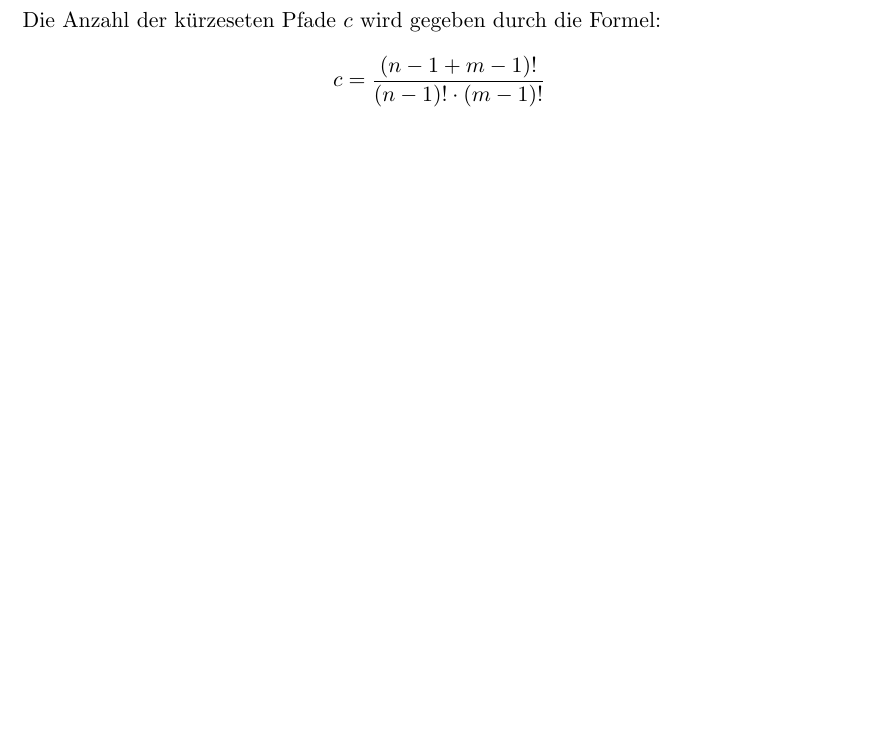
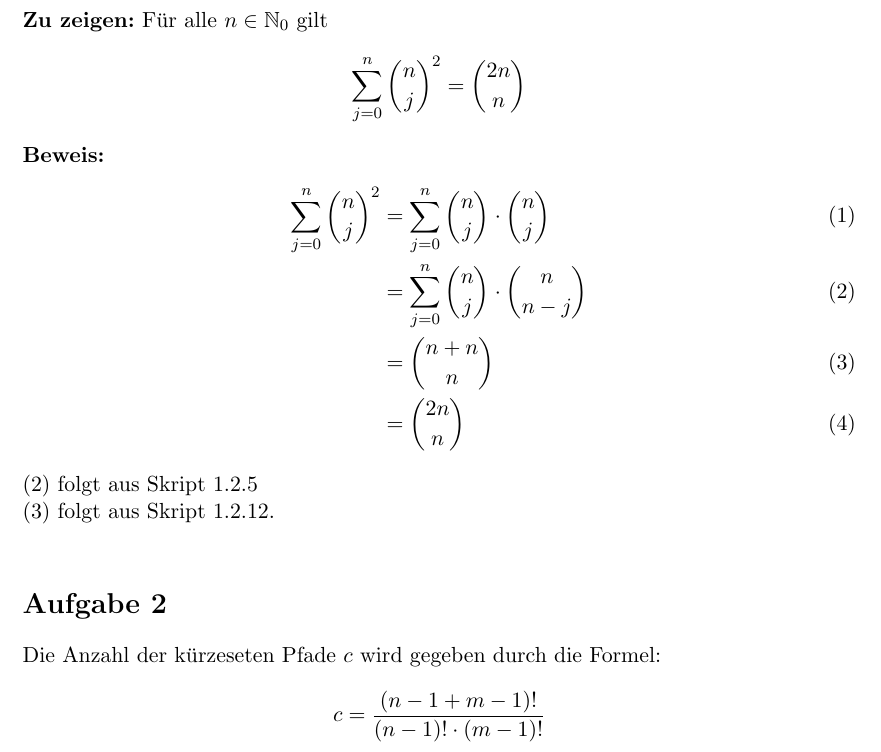
Before and after one commit to Tomyyy-1337/SS24, a LaTeX document (Mathe/B1/G4_22.tex): part of page 2 of 8, cut at the place of the change, the shorter picture padded with empty space. Compiled offline with pdfLaTeX.

Commit message:
Mathe B1 A1

```diff
--- a/Mathe/B1/G4_22.tex
+++ b/Mathe/B1/G4_22.tex
@@ -38,6 +38,20 @@
 \maketitle
 
 \newpage
+\section*{Aufgabe 1}
+\textbf{Zu zeigen:} Für alle $n \in \mathbb{N}_0$ gilt
+\begin{align*}
+    \sum_{j=0}^{n} \binom{n}{j}^2 = \binom{2n}{n}
+\end{align*}
+\textbf{Beweis:}
+\begin{align}
+    \sum_{j=0}^{n} \binom{n}{j}^2 &= \sum_{j=0}^{n} \binom{n}{j} \cdot \binom{n}{j} \\
+    &= \sum_{j=0}^{n} \binom{n}{j} \cdot \binom{n}{n - j} \\
+    &= \binom{n + n}{n} \\
+    &= \binom{2n}{n}
+\end{align}
+(2) folgt aus Skript 1.2.5 \\
+(3) folgt aus Skript 1.2.12.\\
 
 \section*{Aufgabe 2}
 Die Anzahl der kürzeseten Pfade $c$ wird gegeben durch die Formel:
```
Also changed, not shown: Mathe/B1/G4_22.pdf.
